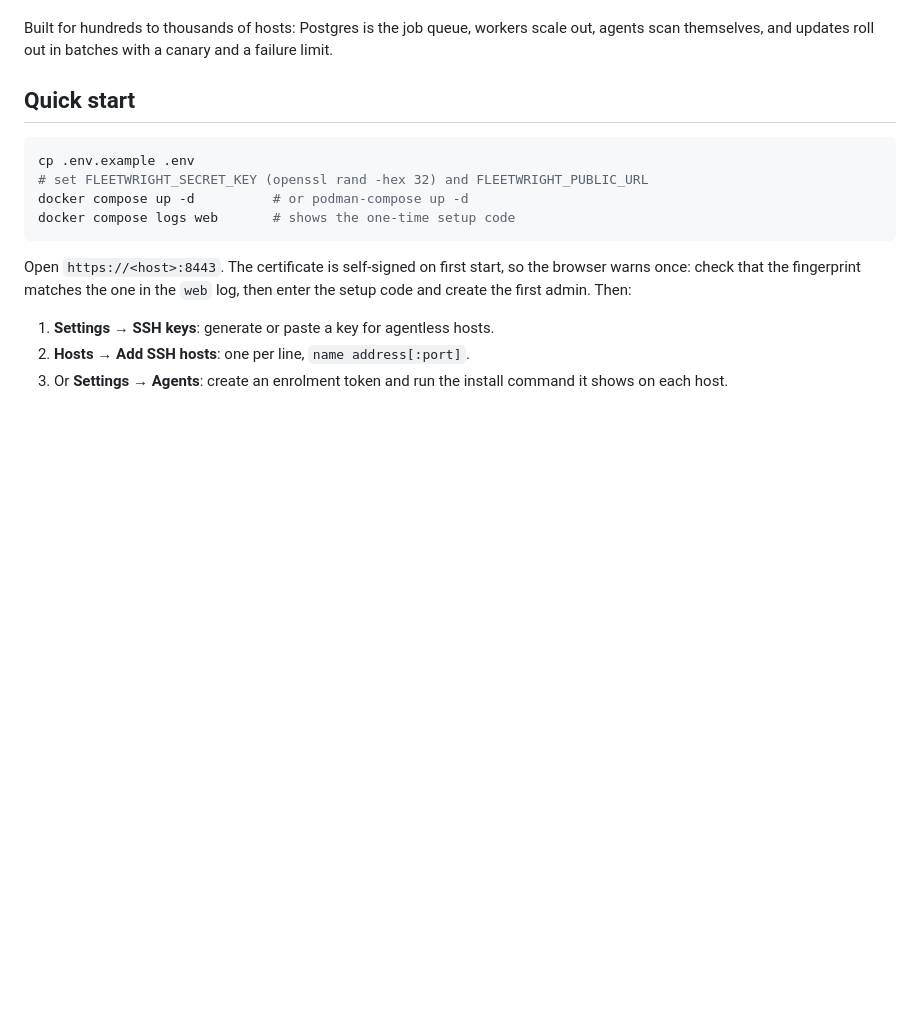
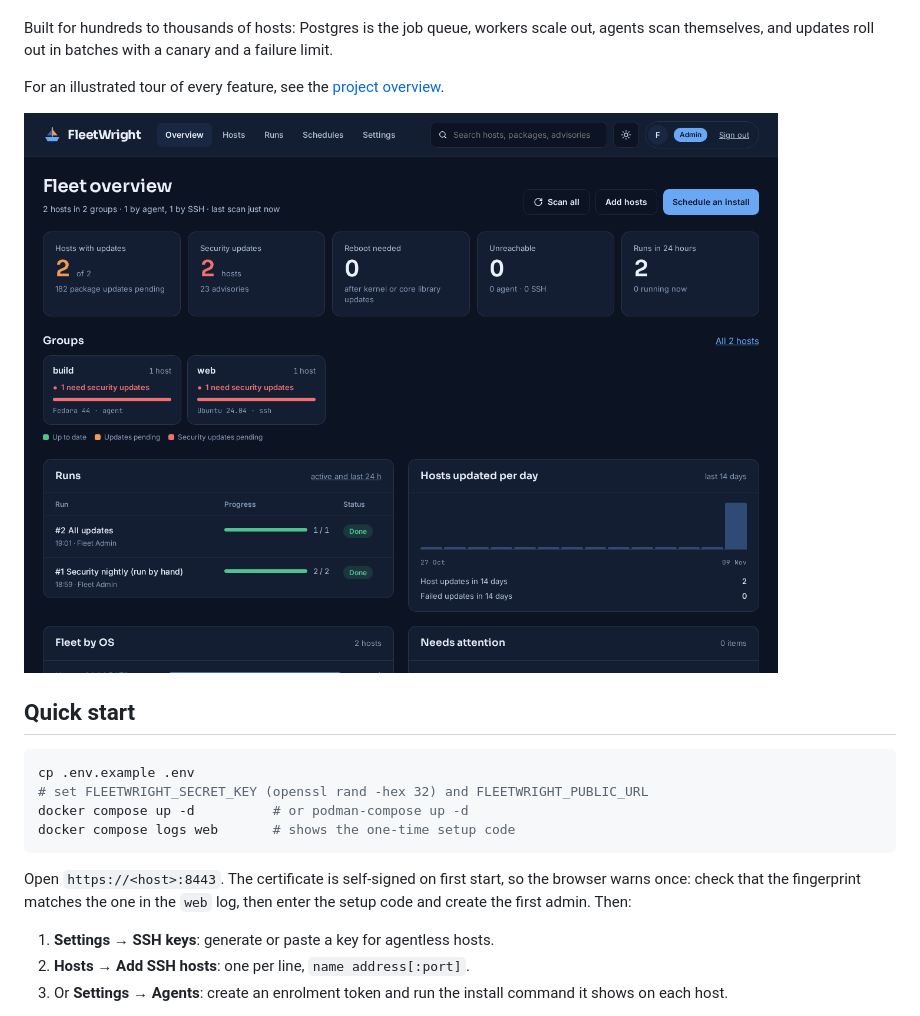
Before and after one commit to chrisnock-personal/fleetwright, a Markdown page: README.md, the part around the change. Rendered like a GitHub page; pictures changed too: docs/images/hero.png (added); blank space fills up the shorter version.

Commit message:
README: screenshot and link to the illustrated overview

```diff
--- a/README.md
+++ b/README.md
@@ -12,6 +12,11 @@ package change is recorded.
 Built for hundreds to thousands of hosts: Postgres is the job queue, workers
 scale out, agents scan themselves, and updates roll out in batches with a
 canary and a failure limit.
+
+For an illustrated tour of every feature, see the
+[project overview](https://github.com/chrisnock-personal/project-overviews/blob/main/fleetwright/README.md).
+
+![The FleetWright overview: summary tiles, a card per group, recent runs, hosts updated per day and the fleet by operating system](docs/images/hero.png)
 
 ## Quick start
 
```
